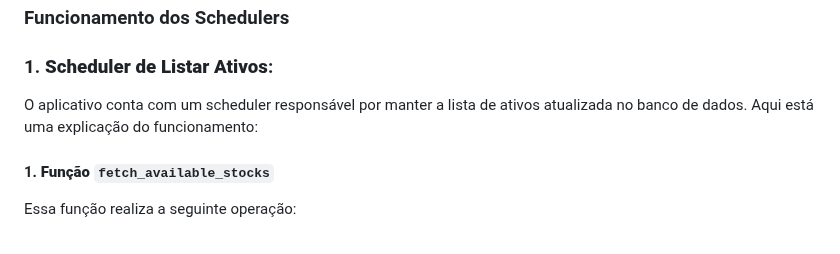
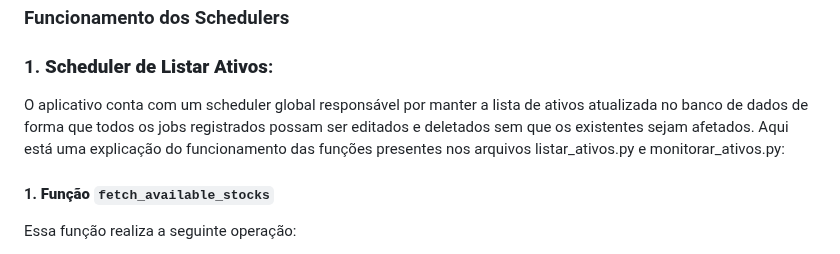
Before and after one commit to pedrobolzan/DESAFIO-AT-INOA, a Markdown page: README.md, the part around the change. Drawn GitHub-style.

Commit message:
final changes to README

```diff
--- a/README.md
+++ b/README.md
@@ -59,7 +59,7 @@ Quando os preços das ações ultrapassam os limites definidos, o aplicativo env
 ### Funcionamento dos Schedulers
 
 ### 1. **Scheduler de Listar Ativos**:
-O aplicativo conta com um scheduler responsável por manter a lista de ativos atualizada no banco de dados. Aqui está uma explicação do funcionamento:
+O aplicativo conta com um scheduler global responsável por manter a lista de ativos atualizada no banco de dados de forma que todos os jobs registrados possam ser editados e deletados sem que os existentes sejam afetados. Aqui está uma explicação do funcionamento das funções presentes nos arquivos listar_ativos.py e monitorar_ativos.py:
 
 #### 1. **Função `fetch_available_stocks`**
 
```
